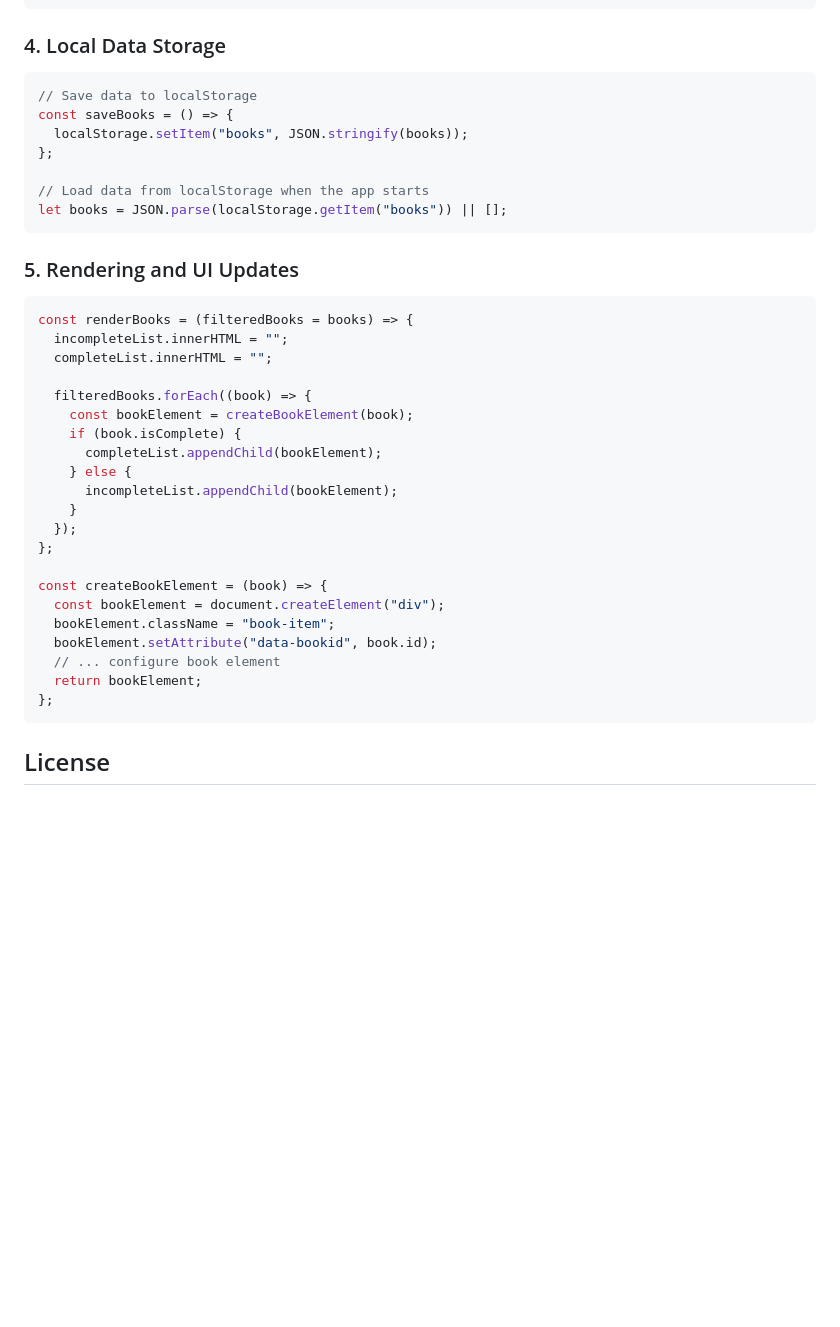
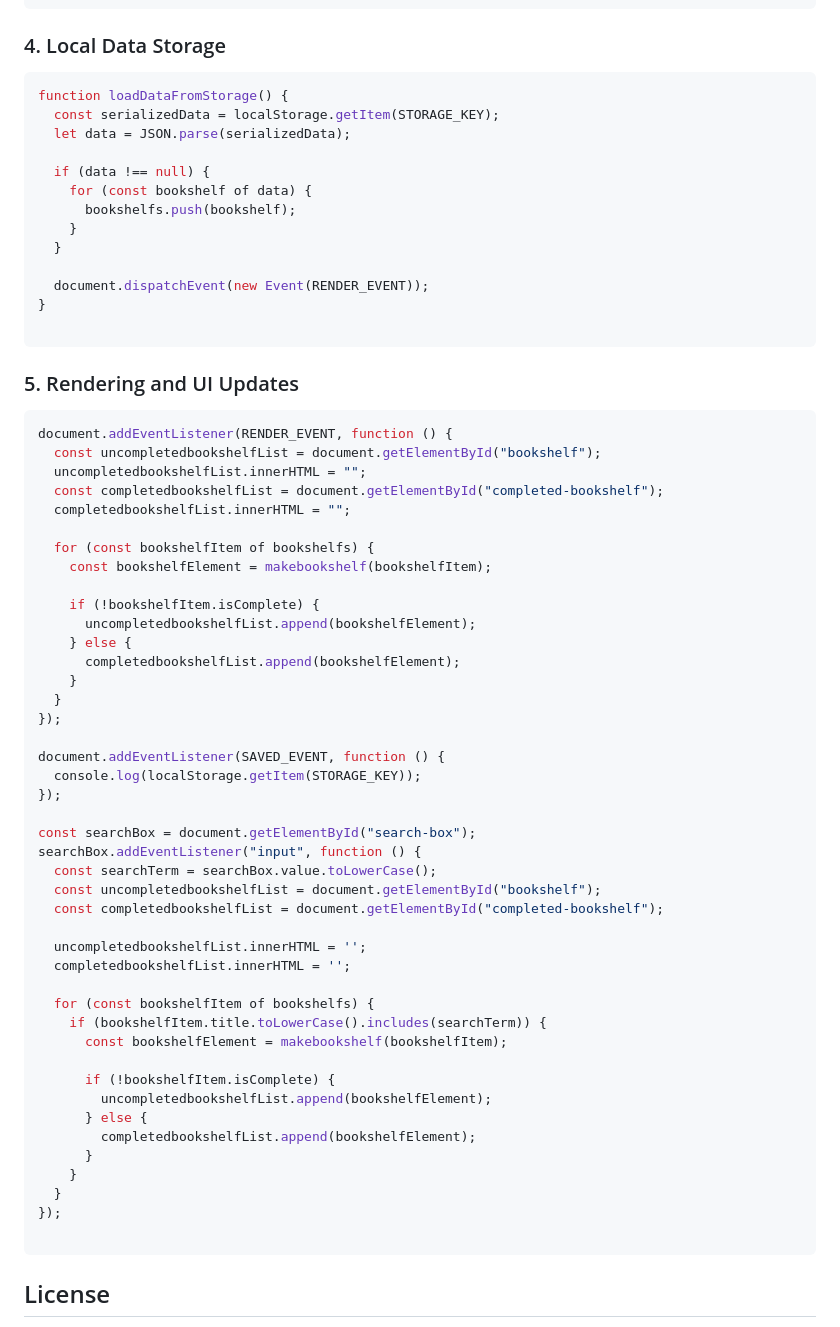
Before and after one commit to yogimeizalputra/Dicoding-BookShelf, a Markdown page: README.md, the part around one of its changes. Rendered like a GitHub page; blank space fills up the shorter version.

````diff
--- a/README.md
+++ b/README.md
@@ -150,39 +144,67 @@ const toggleBookComplete = (id) => {
 ### 4. Local Data Storage
 
 ```javascript
-// Save data to localStorage
-const saveBooks = () => {
-  localStorage.setItem("books", JSON.stringify(books));
-};
+function loadDataFromStorage() {
+  const serializedData = localStorage.getItem(STORAGE_KEY);
+  let data = JSON.parse(serializedData);
 
-// Load data from localStorage when the app starts
-let books = JSON.parse(localStorage.getItem("books")) || [];
+  if (data !== null) {
+    for (const bookshelf of data) {
+      bookshelfs.push(bookshelf);
+    }
+  }
+
+  document.dispatchEvent(new Event(RENDER_EVENT));
+}
+
 ```
 
 ### 5. Rendering and UI Updates
 
 ```javascript
-const renderBooks = (filteredBooks = books) => {
-  incompleteList.innerHTML = "";
-  completeList.innerHTML = "";
+document.addEventListener(RENDER_EVENT, function () {
+  const uncompletedbookshelfList = document.getElementById("bookshelf");
+  uncompletedbookshelfList.innerHTML = "";
+  const completedbookshelfList = document.getElementById("completed-bookshelf");
+  completedbookshelfList.innerHTML = "";
 
-  filteredBooks.forEach((book) => {
-    const bookElement = createBookElement(book);
-    if (book.isComplete) {
-      completeList.appendChild(bookElement);
+  for (const bookshelfItem of bookshelfs) {
+    const bookshelfElement = makebookshelf(bookshelfItem);
+
+    if (!bookshelfItem.isComplete) {
+      uncompletedbookshelfList.append(bookshelfElement);
     } else {
-      incompleteList.appendChild(bookElement);
+      completedbookshelfList.append(bookshelfElement);
     }
-  });
-};
+  }
+});
 
-const createBookElement = (book) => {
-  const bookElement = document.createElement("div");
-  bookElement.className = "book-item";
-  bookElement.setAttribute("data-bookid", book.id);
-  // ... configure book element
-  return bookElement;
-};
+document.addEventListener(SAVED_EVENT, function () {
+  console.log(localStorage.getItem(STORAGE_KEY));
+});
+
+const searchBox = document.getElementById("search-box");
+searchBox.addEventListener("input", function () {
+  const searchTerm = searchBox.value.toLowerCase();
+  const uncompletedbookshelfList = document.getElementById("bookshelf");
+  const completedbookshelfList = document.getElementById("completed-bookshelf");
+
+  uncompletedbookshelfList.innerHTML = '';
+  completedbookshelfList.innerHTML = '';
+
+  for (const bookshelfItem of bookshelfs) {
+    if (bookshelfItem.title.toLowerCase().includes(searchTerm)) {
+      const bookshelfElement = makebookshelf(bookshelfItem);
+
+      if (!bookshelfItem.isComplete) {
+        uncompletedbookshelfList.append(bookshelfElement);
+      } else {
+        completedbookshelfList.append(bookshelfElement);
+      }
+    }
+  }
+});
+
 ```
 
 ## License
````
Also changed, not shown: other parts of README.md (+61 -67 lines).
